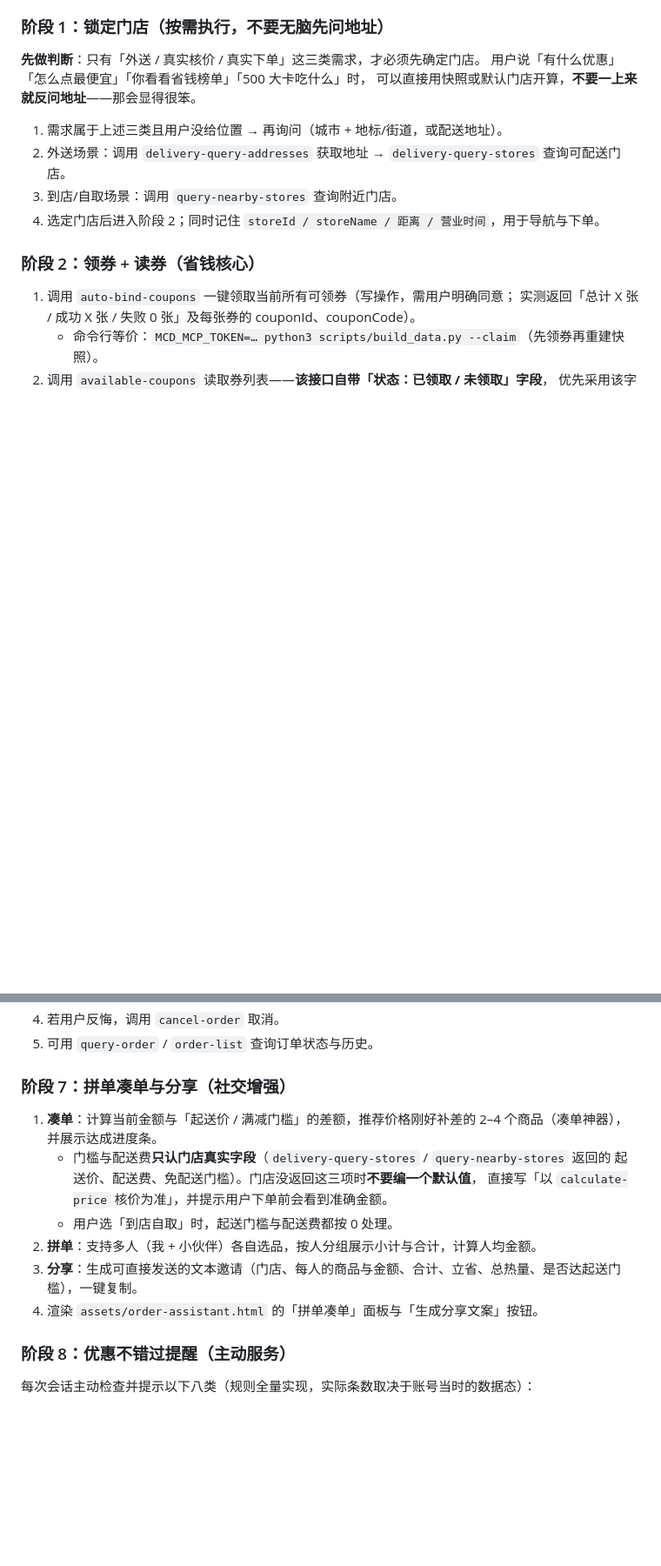
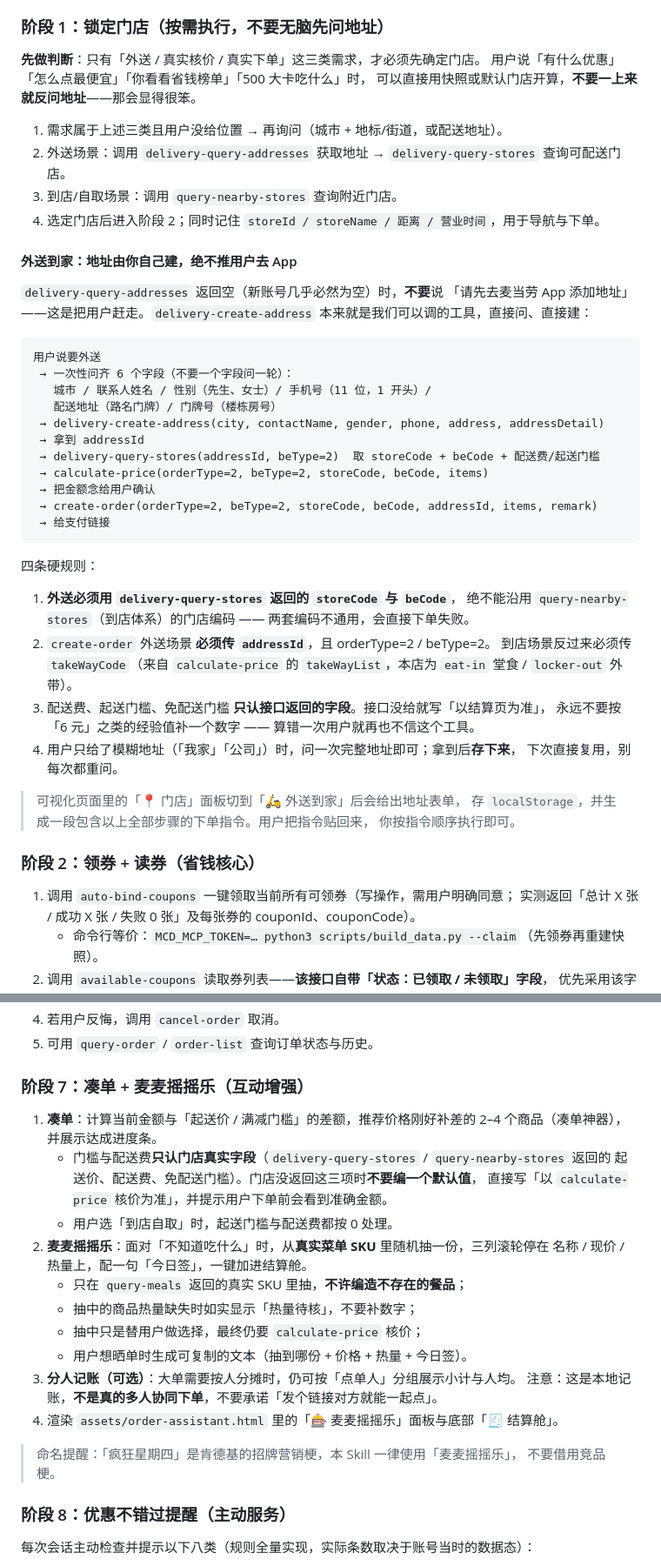
Before and after one commit to Huangxxuan/mcd-savings-skill, a Markdown page: SKILL.md, 2 parts joined by grey strips. Shown at 87% size. Drawn GitHub-style; blank space fills up the shorter version.

````diff
--- a/SKILL.md
+++ b/SKILL.md
@@ -39,6 +39,42 @@ description: 麦当劳省钱点单助手。基于麦当劳 MCP 能力，帮用
 2. 外送场景：调用 `delivery-query-addresses` 获取地址 → `delivery-query-stores` 查询可配送门店。
 3. 到店/自取场景：调用 `query-nearby-stores` 查询附近门店。
 4. 选定门店后进入阶段 2；同时记住 `storeId / storeName / 距离 / 营业时间`，用于导航与下单。
+
+#### 外送到家：地址由你自己建，绝不推用户去 App
+
+`delivery-query-addresses` 返回空（新账号几乎必然为空）时，**不要**说
+「请先去麦当劳 App 添加地址」——这是把用户赶走。`delivery-create-address`
+本来就是我们可以调的工具，直接问、直接建：
+
+```
+用户说要外送
+ → 一次性问齐 6 个字段（不要一个字段问一轮）：
+   城市 / 联系人姓名 / 性别（先生、女士）/ 手机号（11 位，1 开头）/
+   配送地址（路名门牌）/ 门牌号（楼栋房号）
+ → delivery-create-address(city, contactName, gender, phone, address, addressDetail)
+ → 拿到 addressId
+ → delivery-query-stores(addressId, beType=2)  取 storeCode + beCode + 配送费/起送门槛
+ → calculate-price(orderType=2, beType=2, storeCode, beCode, items)
+ → 把金额念给用户确认
+ → create-order(orderType=2, beType=2, storeCode, beCode, addressId, items, remark)
+ → 给支付链接
+```
+
+四条硬规则：
+
+1. **外送必须用 `delivery-query-stores` 返回的 `storeCode` 与 `beCode`**，
+   绝不能沿用 `query-nearby-stores`（到店体系）的门店编码 —— 两套编码不通用，会直接下单失败。
+2. `create-order` 外送场景 **必须传 `addressId`**，且 orderType=2 / beType=2。
+   到店场景反过来必须传 `takeWayCode`（来自 `calculate-price` 的 `takeWayList`，本店为
+   `eat-in` 堂食 / `locker-out` 外带）。
+3. 配送费、起送门槛、免配送门槛 **只认接口返回的字段**。接口没给就写「以结算页为准」，
+   永远不要按「6 元」之类的经验值补一个数字 —— 算错一次用户就再也不信这个工具。
+4. 用户只给了模糊地址（「我家」「公司」）时，问一次完整地址即可；拿到后**存下来**，
+   下次直接复用，别每次都重问。
+
+> 可视化页面里的「📍 门店」面板切到「🛵 外送到家」后会给出地址表单，
+> 存 `localStorage`，并生成一段包含以上全部步骤的下单指令。用户把指令贴回来，
+> 你按指令顺序执行即可。
 
 ### 阶段 2：领券 + 读券（省钱核心）
 
@@ -134,16 +170,25 @@ python3 scripts/build_data.py --rank
 4. 若用户反悔，调用 `cancel-order` 取消。
 5. 可用 `query-order` / `order-list` 查询订单状态与历史。
 
-### 阶段 7：拼单凑单与分享（社交增强）
+### 阶段 7：凑单 + 麦麦摇摇乐（互动增强）
 
 1. **凑单**：计算当前金额与「起送价 / 满减门槛」的差额，推荐价格刚好补差的 2–4 个商品（凑单神器），并展示达成进度条。
    - 门槛与配送费**只认门店真实字段**（`delivery-query-stores` / `query-nearby-stores` 返回的
      起送价、配送费、免配送门槛）。门店没返回这三项时**不要编一个默认值**，
      直接写「以 `calculate-price` 核价为准」，并提示用户下单前会看到准确金额。
    - 用户选「到店自取」时，起送门槛与配送费都按 0 处理。
-2. **拼单**：支持多人（我 + 小伙伴）各自选品，按人分组展示小计与合计，计算人均金额。
-3. **分享**：生成可直接发送的文本邀请（门店、每人的商品与金额、合计、立省、总热量、是否达起送门槛），一键复制。
-4. 渲染 `assets/order-assistant.html` 的「拼单凑单」面板与「生成分享文案」按钮。
+2. **麦麦摇摇乐**：面对「不知道吃什么」时，从**真实菜单 SKU** 里随机抽一份，三列滚轮停在
+   名称 / 现价 / 热量上，配一句「今日签」，一键加进结算舱。
+   - 只在 `query-meals` 返回的真实 SKU 里抽，**不许编造不存在的餐品**；
+   - 抽中的商品热量缺失时如实显示「热量待核」，不要补数字；
+   - 抽中只是替用户做选择，最终仍要 `calculate-price` 核价；
+   - 用户想晒单时生成可复制的文本（抽到哪份 + 价格 + 热量 + 今日签）。
+3. **分人记账（可选）**：大单需要按人分摊时，仍可按「点单人」分组展示小计与人均。
+   注意：这是本地记账，**不是真的多人协同下单**，不要承诺「发个链接对方就能一起点」。
+4. 渲染 `assets/order-assistant.html` 里的「🎰 麦麦摇摇乐」面板与底部「🧾 结算舱」。
+
+> 命名提醒：「疯狂星期四」是肯德基的招牌营销梗，本 Skill 一律使用「麦麦摇摇乐」，
+> 不要借用竞品梗。
 
 ### 阶段 8：优惠不错过提醒（主动服务）
 
````
Also changed, not shown: other parts of SKILL.md (+33 -2 lines).
